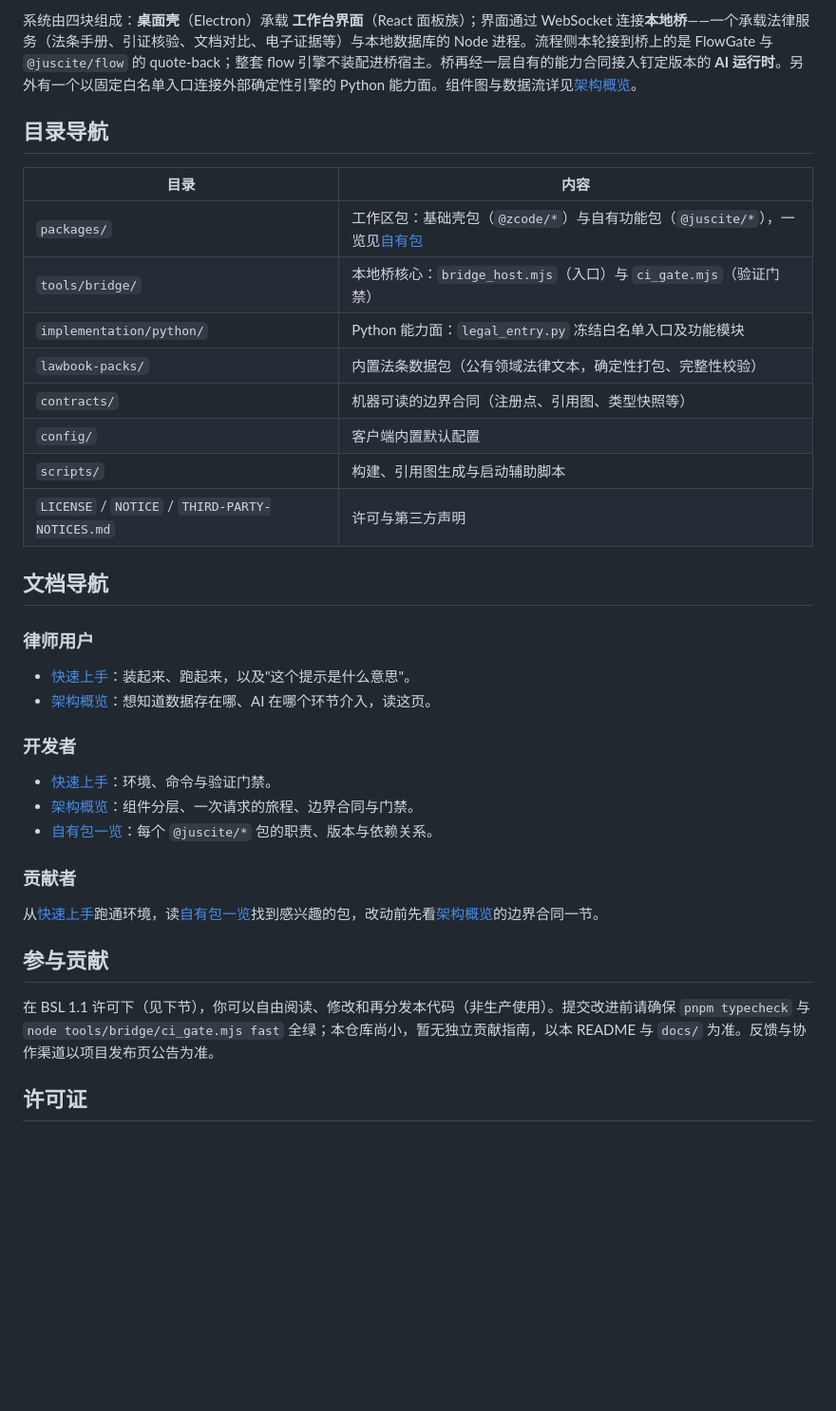
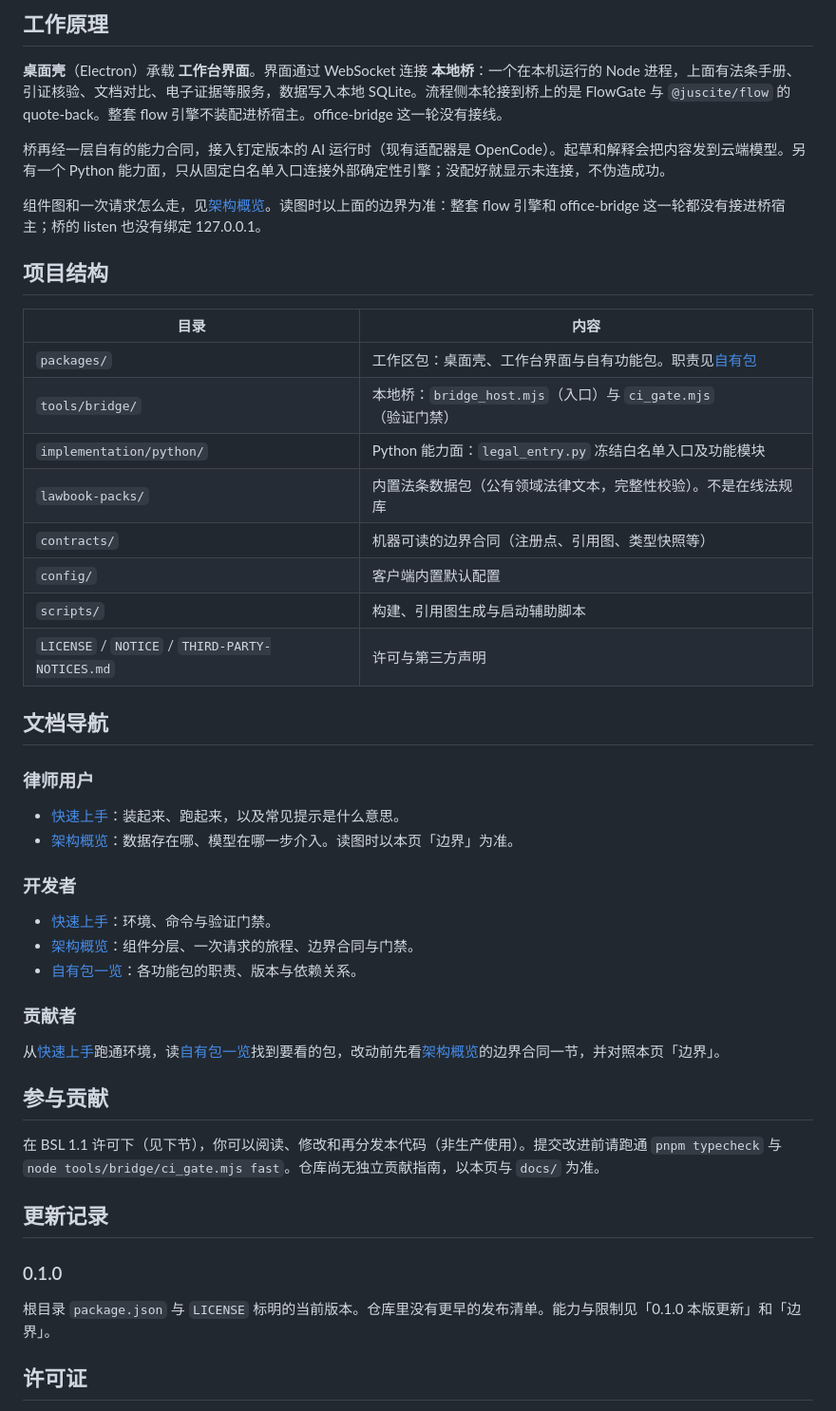
Before and after one commit to laubeing-droid/juscite, a Markdown page: README.md, the part around one of its changes. Shown at 95% size. Rendered like a GitHub page; blank space fills up the shorter version.

```diff
--- a/README.md
+++ b/README.md
@@ -43,14 +104,20 @@ python scripts/launch_desktop_trial.py  # 以产物模式拉起桌面应用（Wi
 
-系统由四块组成：**桌面壳**（Electron）承载 **工作台界面**（React 面板族）；界面通过 WebSocket 连接**本地桥**——一个承载法律服务（法条手册、引证核验、文档对比、电子证据等）与本地数据库的 Node 进程。流程侧本轮接到桥上的是 FlowGate 与 `@juscite/flow` 的 quote-back；整套 flow 引擎不装配进桥宿主。桥再经一层自有的能力合同接入钉定版本的 **AI 运行时**。另外有一个以固定白名单入口连接外部确定性引擎的 Python 能力面。组件图与数据流详见[架构概览](docs/architecture.md)。
+## 工作原理
 
-## 目录导航
+**桌面壳**（Electron）承载 **工作台界面**。界面通过 WebSocket 连接 **本地桥**：一个在本机运行的 Node 进程，上面有法条手册、引证核验、文档对比、电子证据等服务，数据写入本地 SQLite。流程侧本轮接到桥上的是 FlowGate 与 `@juscite/flow` 的 quote-back。整套 flow 引擎不装配进桥宿主。office-bridge 这一轮没有接线。
+
+桥再经一层自有的能力合同，接入钉定版本的 AI 运行时（现有适配器是 OpenCode）。起草和解释会把内容发到云端模型。另有一个 Python 能力面，只从固定白名单入口连接外部确定性引擎；没配好就显示未连接，不伪造成功。
+
+组件图和一次请求怎么走，见[架构概览](docs/architecture.md)。读图时以上面的边界为准：整套 flow 引擎和 office-bridge 这一轮都没有接进桥宿主；桥的 listen 也没有绑定 127.0.0.1。
+
+## 项目结构
 
 | 目录 | 内容 |
 |---|---|
-| `packages/` | 工作区包：基础壳包（`@zcode/*`）与自有功能包（`@juscite/*`），一览见[自有包](docs/packages.md) |
-| `tools/bridge/` | 本地桥核心：`bridge_host.mjs`（入口）与 `ci_gate.mjs`（验证门禁） |
+| `packages/` | 工作区包：桌面壳、工作台界面与自有功能包。职责见[自有包](docs/packages.md) |
+| `tools/bridge/` | 本地桥：`bridge_host.mjs`（入口）与 `ci_gate.mjs`（验证门禁） |
 | `implementation/python/` | Python 能力面：`legal_entry.py` 冻结白名单入口及功能模块 |
-| `lawbook-packs/` | 内置法条数据包（公有领域法律文本，确定性打包、完整性校验） |
+| `lawbook-packs/` | 内置法条数据包（公有领域法律文本，完整性校验）。不是在线法规库 |
 | `contracts/` | 机器可读的边界合同（注册点、引用图、类型快照等） |
 | `config/` | 客户端内置默认配置 |
 | `scripts/` | 构建、引用图生成与启动辅助脚本 |
@@ -59,20 +126,29 @@ python scripts/launch_desktop_trial.py  # 以产物模式拉起桌面应用（Wi
 ## 文档导航
 
 ### 律师用户
-- [快速上手](docs/getting-started.md)：装起来、跑起来，以及"这个提示是什么意思"。
-- [架构概览](docs/architecture.md)：想知道数据存在哪、AI 在哪个环节介入，读这页。
+
+- [快速上手](docs/getting-started.md)：装起来、跑起来，以及常见提示是什么意思。
+- [架构概览](docs/architecture.md)：数据存在哪、模型在哪一步介入。读图时以本页「边界」为准。
 
 ### 开发者
+
 - [快速上手](docs/getting-started.md)：环境、命令与验证门禁。
 - [架构概览](docs/architecture.md)：组件分层、一次请求的旅程、边界合同与门禁。
-- [自有包一览](docs/packages.md)：每个 `@juscite/*` 包的职责、版本与依赖关系。
+- [自有包一览](docs/packages.md)：各功能包的职责、版本与依赖关系。
 
 ### 贡献者
-从[快速上手](docs/getting-started.md)跑通环境，读[自有包一览](docs/packages.md)找到感兴趣的包，改动前先看[架构概览](docs/architecture.md)的边界合同一节。
+
+从[快速上手](docs/getting-started.md)跑通环境，读[自有包一览](docs/packages.md)找到要看的包，改动前先看[架构概览](docs/architecture.md)的边界合同一节，并对照本页「边界」。
 
 ## 参与贡献
 
-在 BSL 1.1 许可下（见下节），你可以自由阅读、修改和再分发本代码（非生产使用）。提交改进前请确保 `pnpm typecheck` 与 `node tools/bridge/ci_gate.mjs fast` 全绿；本仓库尚小，暂无独立贡献指南，以本 README 与 `docs/` 为准。反馈与协作渠道以项目发布页公告为准。
+在 BSL 1.1 许可下（见下节），你可以阅读、修改和再分发本代码（非生产使用）。提交改进前请跑通 `pnpm typecheck` 与 `node tools/bridge/ci_gate.mjs fast`。仓库尚无独立贡献指南，以本页与 `docs/` 为准。
+
+## 更新记录
+
+### 0.1.0
+
+根目录 `package.json` 与 `LICENSE` 标明的当前版本。仓库里没有更早的发布清单。能力与限制见「0.1.0 本版更新」和「边界」。
 
 ## 许可证
 
```
Also changed, not shown: other parts of README.md (+81 -20 lines), docs/images/case-materials.png (added), docs/images/workbench.png (added).
